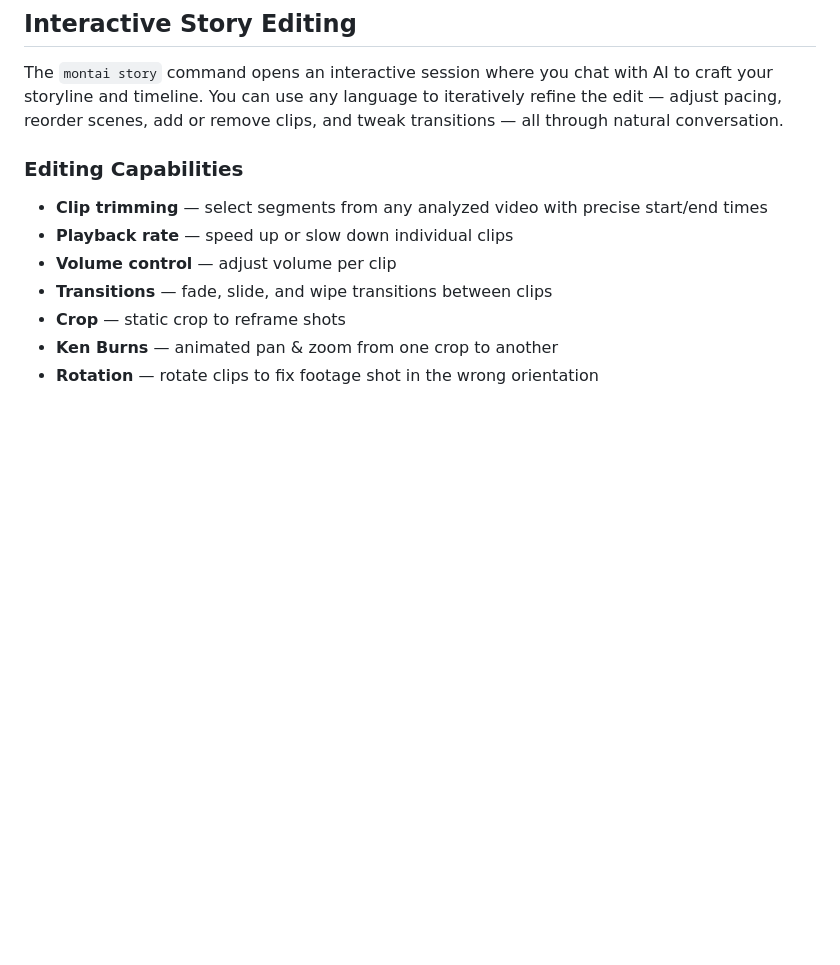
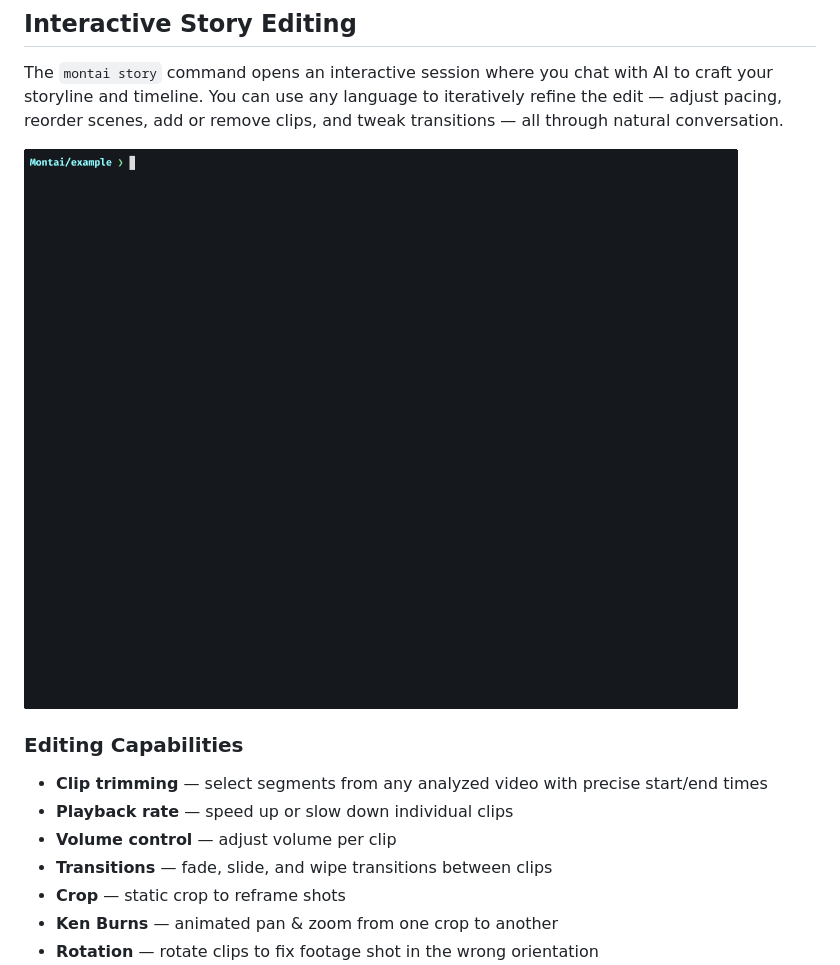
Before and after one commit to jysperm/Montai, a Markdown page: README.md, the part around the change. GitHub-like rendering; pictures changed too: example/demo.gif (added); blank space fills up the shorter version.

Commit message:
:memo: Add screen record on README

```diff
--- a/README.md
+++ b/README.md
@@ -77,6 +77,8 @@ montai export --davinci    # for DaVinci Resolve
 ## Interactive Story Editing
 
 The `montai story` command opens an interactive session where you chat with AI to craft your storyline and timeline. You can use any language to iteratively refine the edit — adjust pacing, reorder scenes, add or remove clips, and tweak transitions — all through natural conversation.
+
+![montai story demo](example/demo.gif)
 
 ### Editing Capabilities
 
```
Also changed, not shown: 2 other files.
